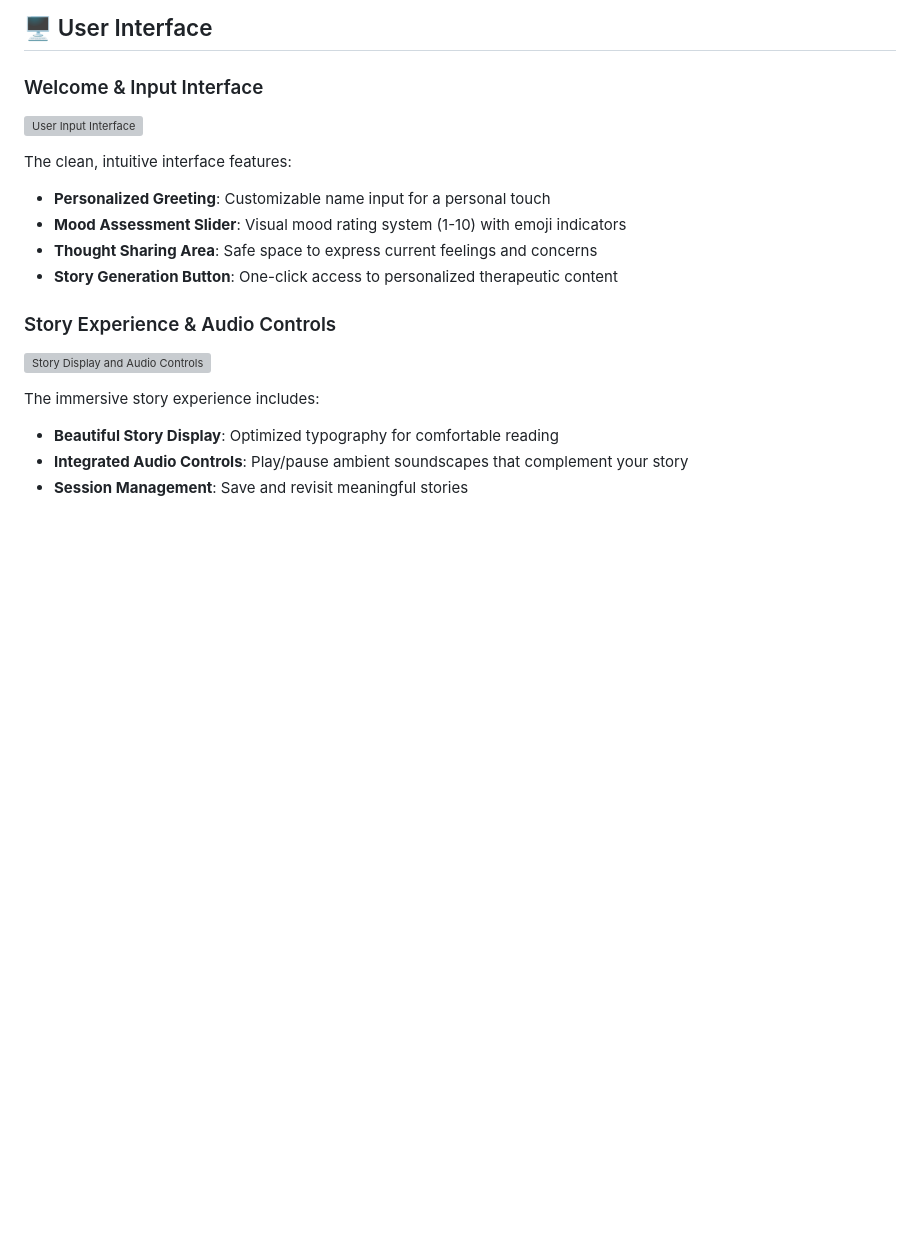
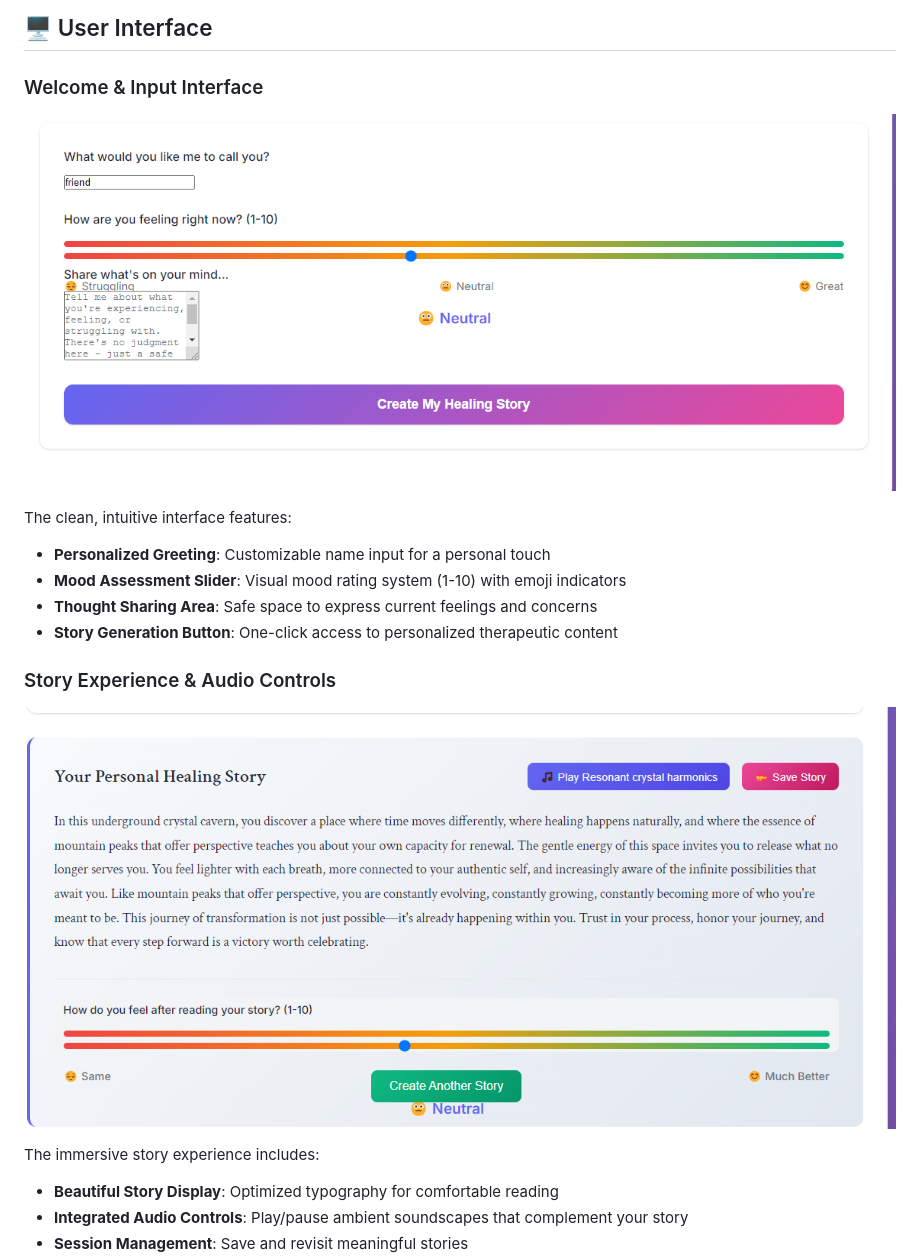
Before and after one commit to Zinga18018/echo-muse-therapeutic-storytelling, a Markdown page: README.md, the part around the change printed below. Rendered like a GitHub page; blank space fills up the shorter version; grey boxes are pictures that could not be loaded.

```diff
--- a/README.md
+++ b/README.md
@@ -43,7 +43,7 @@ Echo-Muse is an innovative therapeutic storytelling application that combines th
 ## 🖥️ User Interface
 
 ### Welcome & Input Interface
-![User Input Interface](sc/{AE1F577F-85A4-4663-8F7D-71C9AF314774}.png)
+![User Input Interface](Sc/{AE1F577F-85A4-4663-8F7D-71C9AF314774}.png)
 
 The clean, intuitive interface features:
 - **Personalized Greeting**: Customizable name input for a personal touch
@@ -52,7 +52,7 @@ The clean, intuitive interface features:
 - **Story Generation Button**: One-click access to personalized therapeutic content
 
 ### Story Experience & Audio Controls
-![Story Display and Audio Controls](sc/{E33260B6-0E49-4936-A88A-3677A150E848}.png)
+![Story Display and Audio Controls](Sc/{E33260B6-0E49-4936-A88A-3677A150E848}.png)
 
 The immersive story experience includes:
 - **Beautiful Story Display**: Optimized typography for comfortable reading
```
Also changed, not shown: other parts of README.md (+10 -20 lines).
